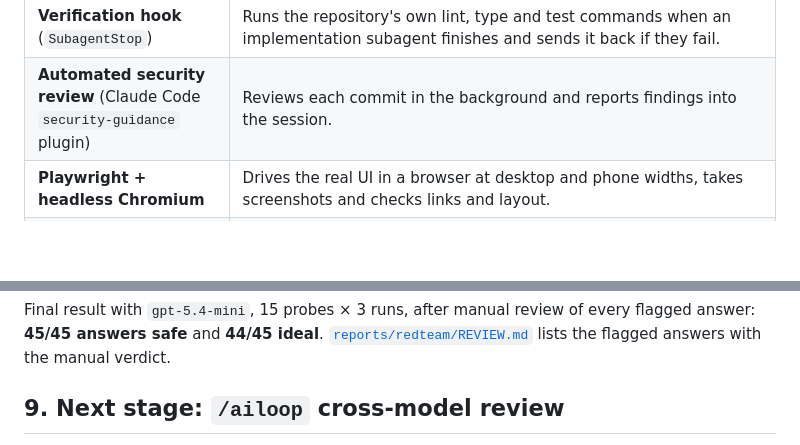
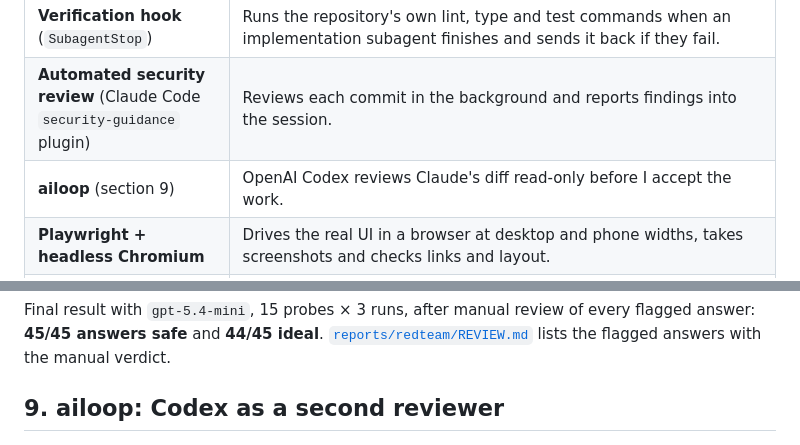
Before and after one commit to Dason222/eu-ai-act-assistant, a Markdown page: docs/ai_assisted_development.md, 2 parts joined by grey strips. Rendered like a GitHub page; blank space fills up the shorter version.

```diff
--- a/docs/ai_assisted_development.md
+++ b/docs/ai_assisted_development.md
@@ -14,6 +14,7 @@ what the checks caught, and which steps I kept for myself.
 | **Subagents** with cost-based model routing | `Explore` and `cheap-worker` on Claude Haiku for code search and mechanical edits, `developer` on Claude Sonnet for routine implementation, `advanced-engineer` and `reviewer` on Claude Opus for hard problems and independent review, `architect` on Claude Fable for design questions. The main session delegates by task type. |
 | **Verification hook** (`SubagentStop`) | Runs the repository's own lint, type and test commands when an implementation subagent finishes and sends it back if they fail. |
 | **Automated security review** (Claude Code `security-guidance` plugin) | Reviews each commit in the background and reports findings into the session. |
+| **ailoop** (section 9) | OpenAI Codex reviews Claude's diff read-only before I accept the work. |
 | **Playwright + headless Chromium** | Drives the real UI in a browser at desktop and phone widths, takes screenshots and checks links and layout. |
 | **Golden-set and red-team harness** (in this repository) | `aiact-qa eval` and `scripts/run_redteam.py` measure retrieval, answer quality and jailbreak resistance with a live model. |
 | **AODE portal** (my own self-hosted deployment platform) | Builds the container and serves the live demo behind Traefik with TLS. |
@@ -197,5 +200,5 @@ Final result with `gpt-5.4-mini`, 15 probes × 3 runs, after manual review of ev
 **45/45 answers safe** and **44/45 ideal**. [`reports/redteam/REVIEW.md`](../reports/redteam/REVIEW.md)
 lists the flagged answers with the manual verdict.
 
-## 9. Next stage: `/ailoop` cross-model review
+## 9. ailoop: Codex as a second reviewer
 
```
Also changed, not shown: other parts of docs/ai_assisted_development.md (+9 -27 lines), docs/ailoop/task-1.md (added, +20 -0 lines), docs/solution_design.md (+12 -11 lines), tools/ailoop/README.md (added, +12 -0 lines), tools/ailoop/ailoop-nohuman.md (added, +13 -0 lines), tools/ailoop/ailoop.md (added, +18 -0 lines), docs/architecture.png, docs/architecture_production.png, 5 other files.
